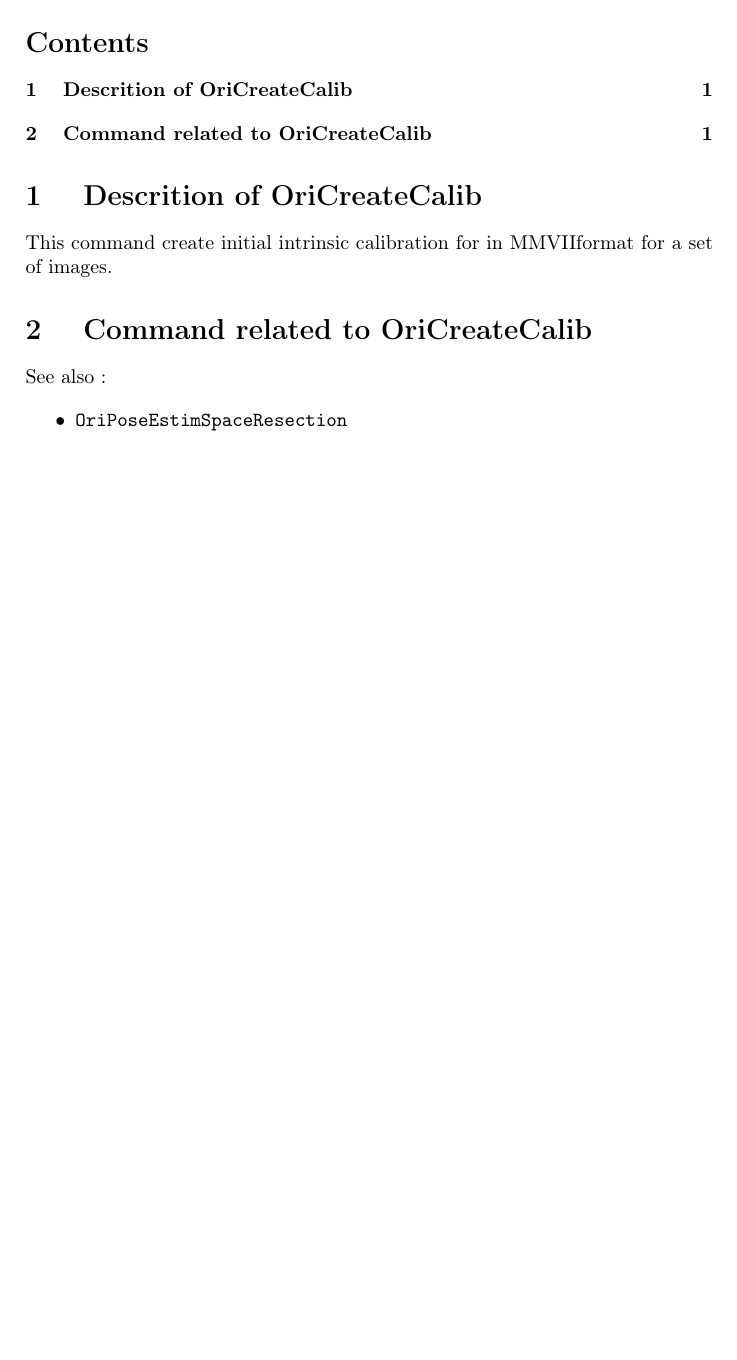
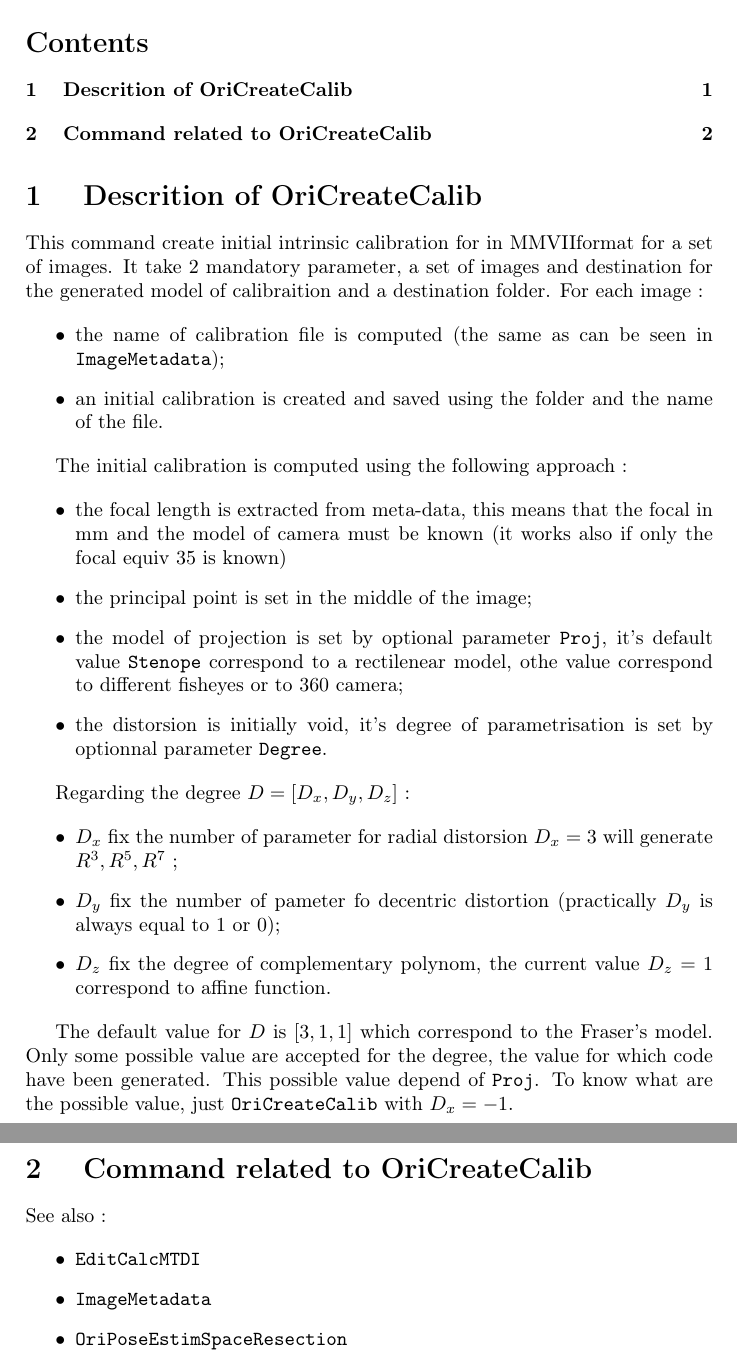
Before and after one commit to micmac-V2/MMVII, a LaTeX document (MMVII-RessourceDir/HelpByCmd/OriCreateCalib.tex): part of the page before the commit and two parts of pages 1 and 2 of 2 after it, the two joined at a grey line, cut so that both start at the same text, the shorter picture padded with empty space. Compiled offline with pdfLaTeX.

Commit message:
OriCreateCalib.tex

```diff
--- a/MMVII-RessourceDir/HelpByCmd/OriCreateCalib.tex
+++ b/MMVII-RessourceDir/HelpByCmd/OriCreateCalib.tex
@@ -16,7 +16,50 @@
 \SecDescr
 
 This command create  initial intrinsic calibration for in \MMVII format for a
-set of images.
+set of images. It take $2$ mandatory parameter, a set of images and destination
+for the generated model of calibraition  and a destination folder.
+For each image :
+
+
+\begin{itemize}
+   \item  the name of calibration file is computed (the same as can be seen in \FileSty{ImageMetadata});
+   \item  an initial calibration is created and saved using the folder and the name of the file.
+\end{itemize}
+
+The initial calibration is computed using the following approach :
+
+
+\begin{itemize}
+   \item the focal length is extracted from meta-data, this means that the focal in mm
+         and the model of camera must be known (it works also if only the focal equiv $35$ is known)
+   \item the principal point is set in the middle of the image;
+   \item the model of projection is set by optional parameter \FileSty{Proj}, it's default
+         value \FileSty{Stenope} correspond to a rectilenear model, othe value correspond to
+         different fisheyes or to $360$ camera;
+   \item the distorsion is initially void, it's degree of parametrisation is set
+         by optionnal parameter \FileSty{Degree}.
+\end{itemize}
+
+
+Regarding the degree $D=[D_x,D_y,D_z]$ :
+
+\begin{itemize}
+   \item  $D_x$ fix the number  of parameter for radial distorsion
+          $D_x=3$ will generate $R^3, R^5, R^7$ ;
+
+   \item  $D_y$ fix the number   of pameter fo decentric  distortion
+          (practically $D_y$ is always equal to $1$ or $0$);
+
+
+   \item  $D_z$ fix the degree   of complementary polynom, the
+          current value $D_z=1$ correspond to affine function.
+\end{itemize}
+
+
+The default value for $D$ is $[3,1,1]$ which correspond to the Fraser's model.
+Only some possible value are accepted for the degree, the value for which
+code have been generated.  This possible value depend of \FileSty{Proj}. To know
+what are the possible value, just \FileSty{OriCreateCalib} with $D_x=-1$.
 
 
  %=================================================================================
@@ -24,6 +67,8 @@ set of images.
 \SecRelatedCmd
 
 \begin{itemize}
+   \item  \FileSty{EditCalcMTDI}
+   \item  \FileSty{ImageMetadata}
    \item  \FileSty{OriPoseEstimSpaceResection}
 \end{itemize}
 
```
Also changed, not shown: MMVII-RessourceDir/HelpByCmd/ImageMetadata.pdf, MMVII-RessourceDir/HelpByCmd/OriCreateCalib.pdf (added), 3 other files.
